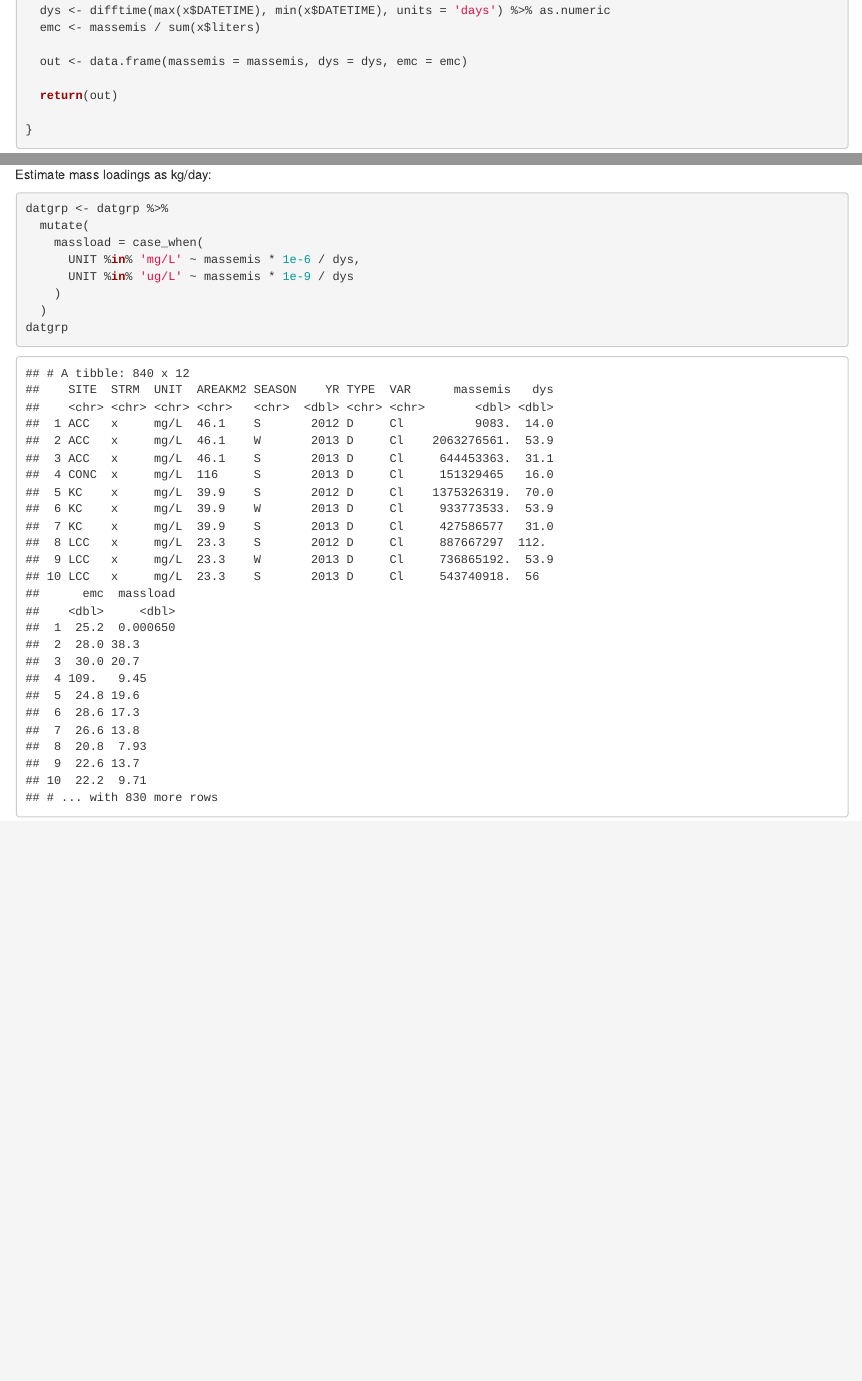
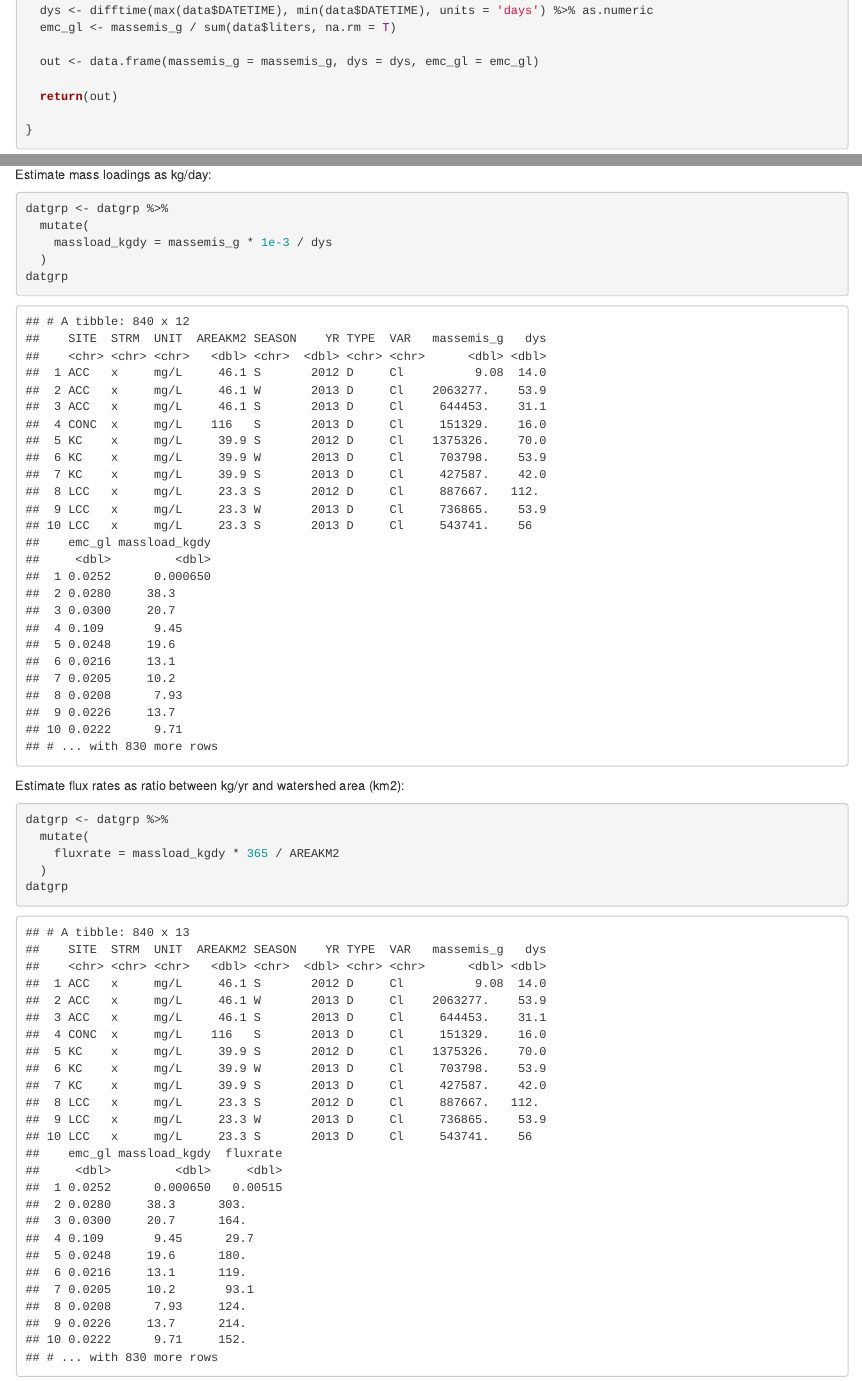
Before and after one commit to SCCWRP/fwm_calcs, an R Markdown document (calcs.Rmd): the page in a window 1100 px wide, from 1960 px down before the commit and from 2070 px down after it, so that both start at the same text, and a second part further down, joined at a grey line. The pictures show the output file calcs.html that the author committed with the source, opened offline.

Commit message:
flux rates estimated, fix to all units with units in labels

````diff
--- a/calcs.Rmd
+++ b/calcs.Rmd
@@ -37,7 +37,8 @@ wshed <- wshed %>%
   ) %>%
   mutate(
     SITE = gsub('[0-9]*$', '', SITE),
-    SITE = ifelse(SITE == 'USJ', 'USJC', SITE)
+    SITE = ifelse(SITE == 'USJ', 'USJC', SITE),
+    AREAKM2 = as.numeric(AREAKM2)
   )
 ```
 
@@ -85,11 +86,10 @@ datgrp
 
 A function that estimates flow-weighted mean concentrations:
 ```{r}
-emc_fun <- function(x){
+emc_fun <- function(UNIT, data){
 
   # get supporting data for calcs
-  x <- x %>%
-    na.omit %>%
+  data <- data %>%
     mutate(
       litersmin = FLOWCMS * 60 * 1000,
       elapsed_min = c(1, difftime(DATETIME[-1], DATETIME[-nrow(.)], units = 'mins')),
@@ -97,12 +97,18 @@ emc_fun <- function(x){
       litersresult = liters * VAL # either mg or ug depending on constituent
     )
 
-  # mass emissions, elapsed days, emc
-  massemis <- cumsum(x$litersresult) %>% max
-  dys <- difftime(max(x$DATETIME), min(x$DATETIME), units = 'days') %>% as.numeric
-  emc <- massemis / sum(x$liters)
+  # mass emissions, conver to g
+  massemis <- data$litersresult %>% na.omit %>% cumsum %>% max
+  massemis_g <- case_when(
+    UNIT %in% 'mg/L' ~ massemis * 1e-3,
+    UNIT %in% 'ug/L' ~ massemis * 1e-6
+  )
 
-  out <- data.frame(massemis = massemis, dys = dys, emc = emc)
+  # elapsed days, emc
+  dys <- difftime(max(data$DATETIME), min(data$DATETIME), units = 'days') %>% as.numeric
+  emc_gl <- massemis_g / sum(data$liters, na.rm = T)
+
+  out <- data.frame(massemis_g = massemis_g, dys = dys, emc_gl = emc_gl)
 
   return(out)
 
@@ -130,10 +136,16 @@ Estimate mass loadings as kg/day:
 ```{r}
 datgrp <- datgrp %>%
   mutate(
-    massload = case_when(
-      UNIT %in% 'mg/L' ~ massemis * 1e-6 / dys,
-      UNIT %in% 'ug/L' ~ massemis * 1e-9 / dys
-    )
+    massload_kgdy = massemis_g * 1e-3 / dys
   )
 datgrp
 ```
+
+Estimate flux rates as ratio between kg/yr and watershed area (km2):
+```{r}
+datgrp <- datgrp %>%
+  mutate(
+    fluxrate = massload_kgdy * 365 / AREAKM2
+  )
+datgrp
+```
````
Also changed, not shown: calcs.html, calcs.Rmd (2 more changed lines).
